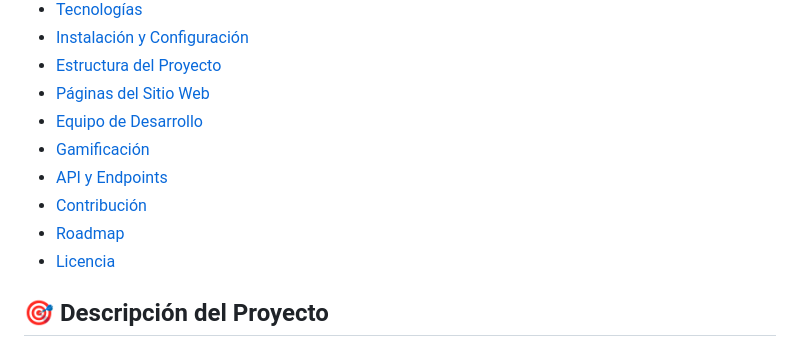
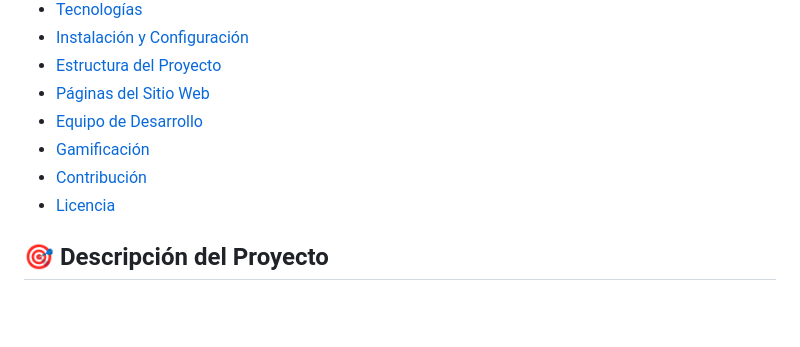
Before and after one commit to SantiAvilal13/CodeQuest-Project-, a Markdown page: README.md, the part around the change. Drawn GitHub-style; blank space fills up the shorter version.

```diff
--- a/README.md
+++ b/README.md
@@ -19,9 +19,7 @@
 - [Páginas del Sitio Web](#-páginas-del-sitio-web)
 - [Equipo de Desarrollo](#-equipo-de-desarrollo)
 - [Gamificación](#-gamificación)
-- [API y Endpoints](#-api-y-endpoints)
 - [Contribución](#-contribución)
-- [Roadmap](#-roadmap)
 - [Licencia](#-licencia)
 
 ## 🎯 Descripción del Proyecto
```
